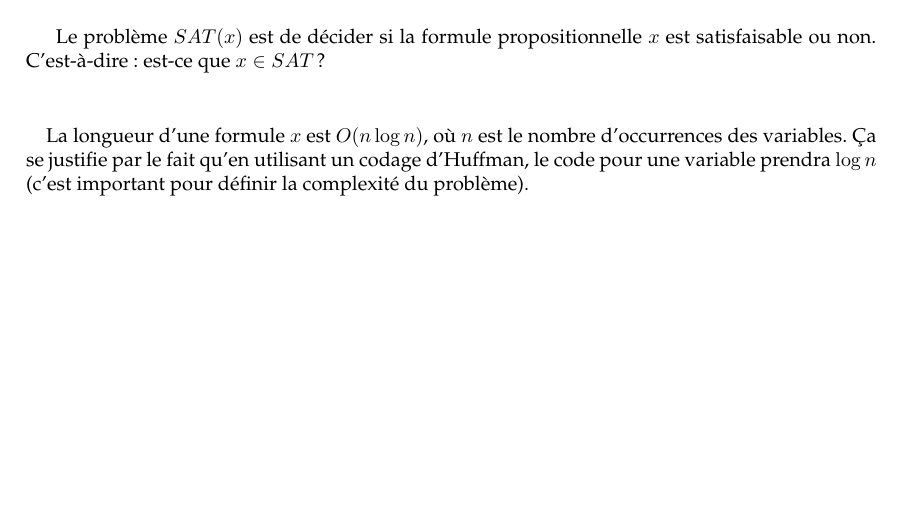
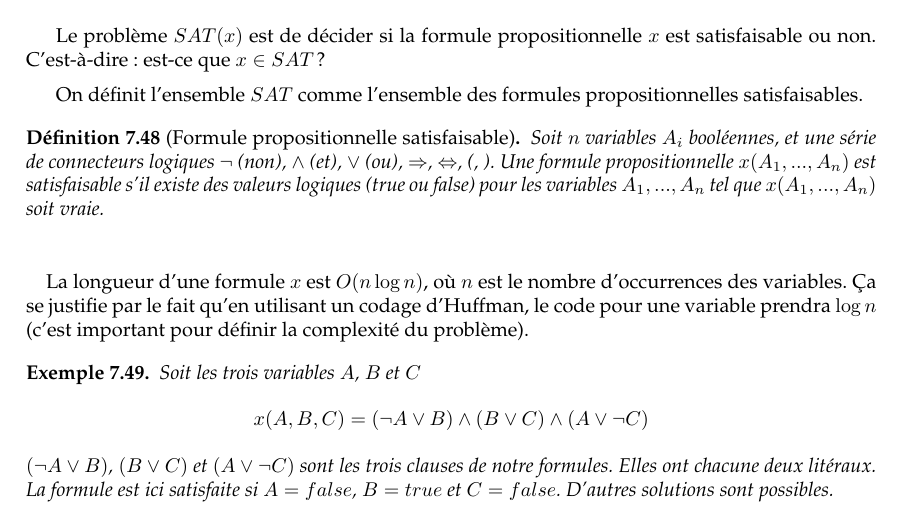
Before and after one commit to UCL-INGI/LINGI1123-Calculabilite, a LaTeX book (calculabilite_INGI1123.tex, which reads 07_ClassesComplexite.tex): part of page 68 of 71, cut so that both start at the same text, the shorter picture padded with empty space. Compiled offline with pdfLaTeX.

Commit message:
SAT : definition et exemple d'une formule propositionnelle satisfaisable

```diff
--- a/07_ClassesComplexite.tex
+++ b/07_ClassesComplexite.tex
@@ -397,10 +397,22 @@ un problème $NP$-complet, il faut trouver un premier problème $NP$-complet.
 Le problème $SAT(x)$ est de décider si la formule propositionnelle $x$ est
 satisfaisable ou non. C'est-à-dire: est-ce que $x\in SAT$?
 
+On définit l'ensemble $SAT$ comme l'ensemble des formules propositionnelles satisfaisables.
+
+
+\begin{mydef}[Formule propositionnelle satisfaisable]
+Soit $n$ variables $A_i$ booléennes, et une série de connecteurs logiques $\neg$ (non), $\wedge$ (et), $\lor$ (ou), $\Rightarrow$, $\Leftrightarrow$, (, ).
+Une formule propositionnelle $x(A_1,...,A_n)$ est satisfaisable s'il existe des valeurs logiques (true ou false) pour les variables $A_1,...,A_n$ tel que $x(A_1,...,A_n)$ soit vraie.
+\end{mydef}
 \paragraph{} La longueur d'une formule $x$ est $O(n\log n)$, où $n$ est le nombre
 d'occurrences des variables. Ça se justifie par le fait qu'en utilisant un codage
 d'Huffman, le code pour une variable prendra $\log n$ (c'est important pour
 définir la complexité du problème).
+\begin{myexem} Soit les trois variables $A$, $B$ et $C$
+	\[ x(A,B,C) = (\neg A \lor B) \wedge (B \lor C) \wedge (A \lor \neg C)\]
+	$(\neg A \lor B)$, $(B \lor C)$ et $(A \lor \neg C)$ sont les trois clauses de notre formules. Elles ont chacune deux litéraux.
+	La formule est ici satisfaite si $A=false$, $B=true$ et $C=false$. D'autres solutions sont possibles.
+\end{myexem}
 
 \subsection{$SAT \in NP$}
 Il existe un programme ND polynomiale capable de décider si $x\in SAT$. On pose
```
